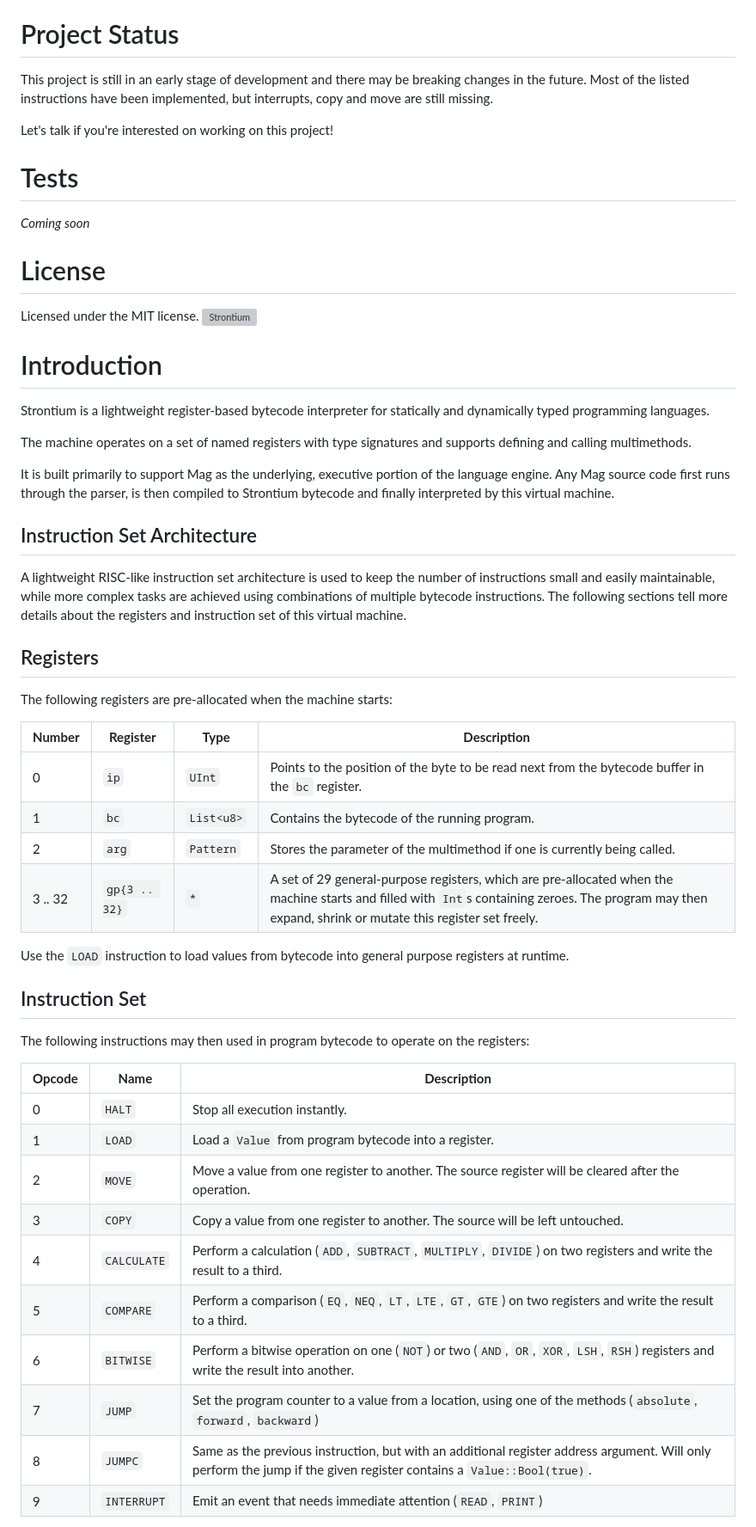
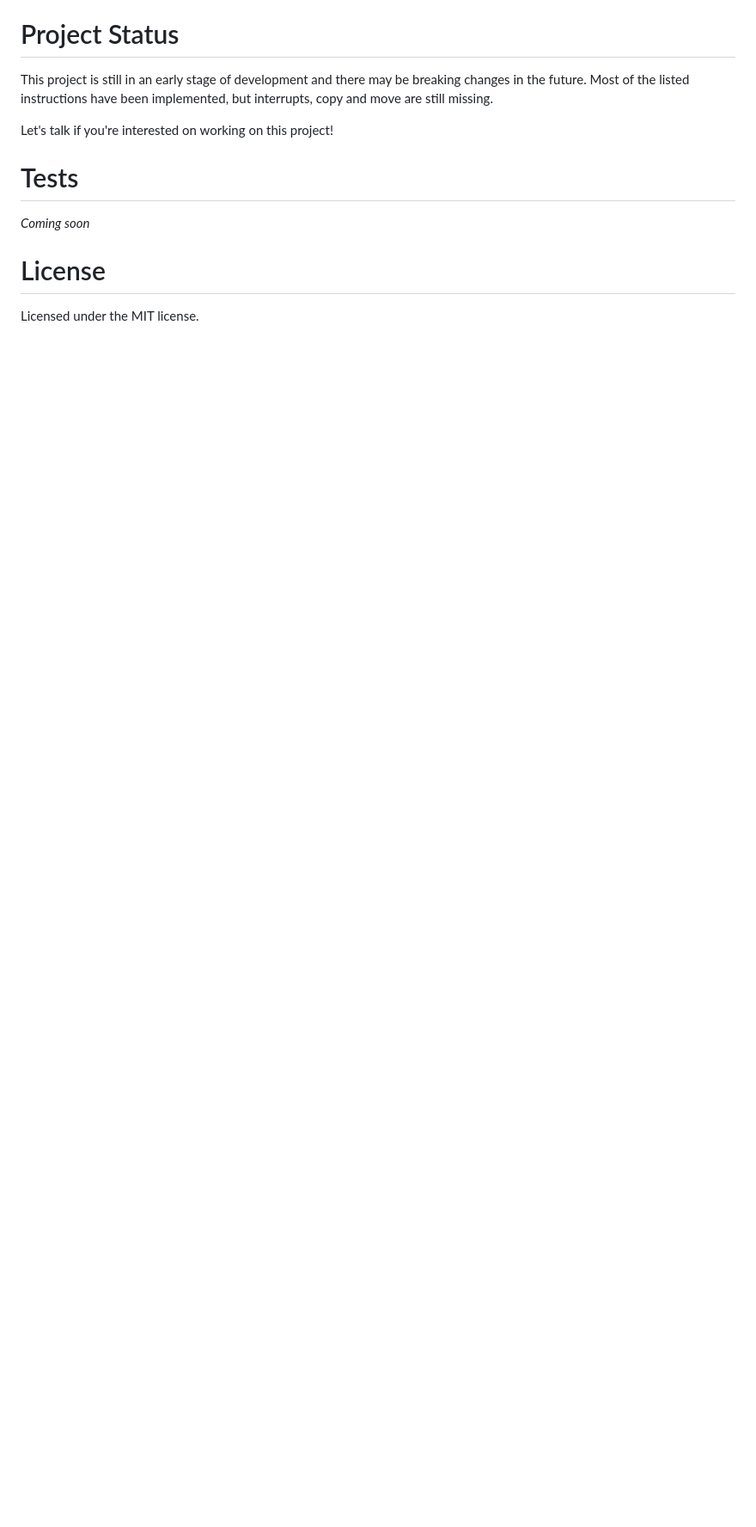
Before and after one commit to mag-language/strontium, a Markdown page: README.md, the part around one of its changes. Shown at 86% size. Drawn GitHub-style; blank space fills up the shorter version; grey boxes are pictures that could not be loaded.

Commit message:
doc: update project README

```diff
--- a/README.md
+++ b/README.md
@@ -56,47 +58,3 @@ Let's talk if you're interested on working on this project!
 # License
 
 Licensed under the MIT license.
-![Strontium](https://s3.fr-par.scw.cloud/strontium.dev/strontium_banner.svg)
-
-# Introduction
-
-Strontium is a lightweight register-based bytecode interpreter for statically and dynamically typed programming languages.
-
-The machine operates on a set of named registers with type signatures and supports defining and calling multimethods.
-
-It is built primarily to support Mag as the underlying, executive portion of the language engine. Any Mag source code first runs through the parser, is then compiled to Strontium bytecode and finally interpreted by this virtual machine.
-
-## Instruction Set Architecture
-
-A lightweight RISC-like instruction set architecture is used to keep the number of instructions small and easily maintainable, while more complex tasks are achieved using combinations of multiple bytecode instructions. The following sections tell more details about the registers and instruction set of this virtual machine.
-
-## Registers
-
-The following registers are pre-allocated when the machine starts:
-
-|**Number**|**Register**|**Type**|**Description**
-| -------- | ---------- | ------ | --------------
-|  0       | `ip` 		 |`UInt`| Points to the position of the byte to be read next from the bytecode buffer in the `bc` register.
-|  1       | `bc`      	 |`List<u8>`| Contains the bytecode of the running program.
-|  2       | `arg`       |`Pattern`| Stores the parameter of the multimethod if one is currently being called.
-|  3 .. 32 |`gp{3 .. 32}`|`*`| A set of 29 general-purpose registers, which are pre-allocated when the machine starts and filled with `Int`s containing zeroes. The program may then expand, shrink or mutate this register set freely.
-
-Use the `LOAD` instruction to load values from bytecode into general purpose registers at runtime.
-
-## Instruction Set
-
-The following instructions may then used in program bytecode to operate on the registers:
-
-|**Opcode**| **Name**     | **Description**
-| -------- | --------------- | ----------------------------
-|  0  | `HALT` 		 | Stop all execution instantly.
-|  1  | `LOAD`      	 | Load a `Value` from program bytecode into a register.
-|  2  | `MOVE` 		 | Move a value from one register to another. The source register will be cleared after the operation.
-|  3  | `COPY` 		 | Copy a value from one register to another. The source will be left untouched.
-|  4  | `CALCULATE` 	 | Perform a calculation (`ADD`, `SUBTRACT`, `MULTIPLY`, `DIVIDE`) on two registers and write the result to a third.
-|  5  | `COMPARE` 	     | Perform a comparison (`EQ`, `NEQ`, `LT`, `LTE`, `GT`, `GTE`) on two registers and write the result to a third.
-|  6  | `BITWISE` 	     | Perform a bitwise operation on one (`NOT`) or two (`AND`, `OR`, `XOR`, `LSH`, `RSH`) registers and write the result into another.
-|  7  | `JUMP` 	     | Set the program counter to a value from a location, using one of the methods (`absolute`, `forward`, `backward`)
-|  8  | `JUMPC` 	     | Same as the previous instruction, but with an additional register address argument. Will only perform the jump if the given register contains a `Value::Bool(true)`.
-|  9  | `INTERRUPT` 	 | Emit an event that needs immediate attention (`READ`, `PRINT`)
-
```
Also changed, not shown: other parts of README.md (+4 -25 lines).
